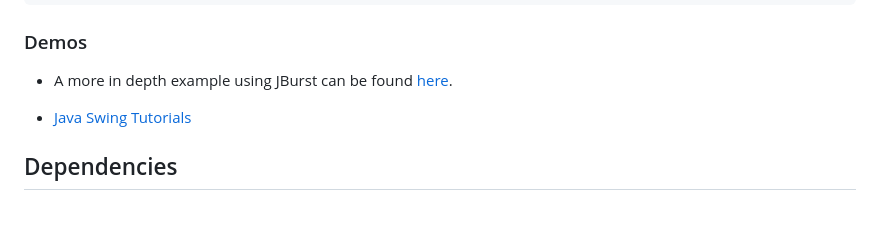
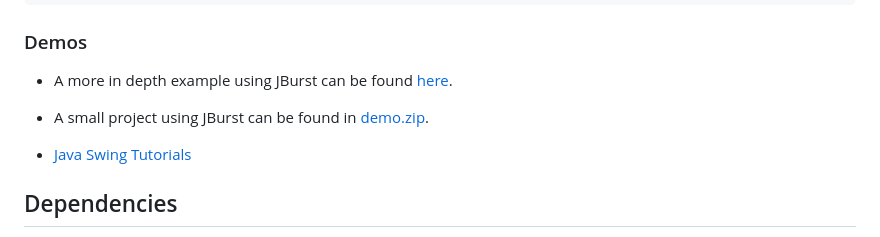
Before and after one commit to Blaze248570/burst, a Markdown page: README.md, the part around the change. Drawn GitHub-style; blank space fills up the shorter version.

Commit message:
Add demo project

```diff
--- a/README.md
+++ b/README.md
@@ -89,6 +89,8 @@ public class App
 ### Demos
 - A more in depth example using JBurst can be found [here](https://github.com/JBB248/JBurst/blob/main/src/main/java/com/github/jbb248/test/Main.java).
 
+- A small project using JBurst can be found in [demo.zip](https://github.com/JBB248/JBurst/blob/main/demo.zip).
+
 - [Java Swing Tutorials](https://docs.oracle.com/javase/tutorial/uiswing)
 
 ## Dependencies
```
